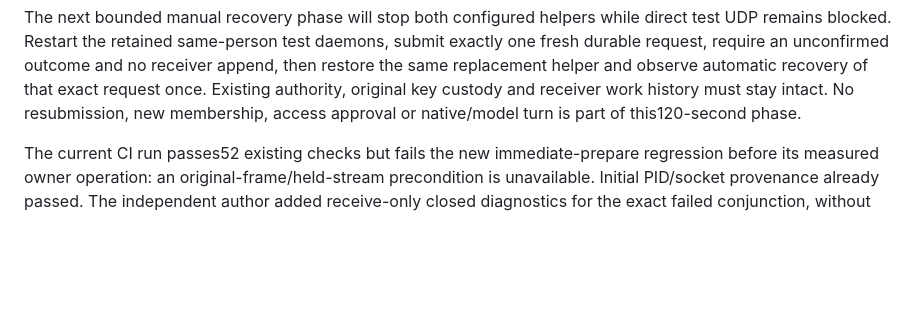
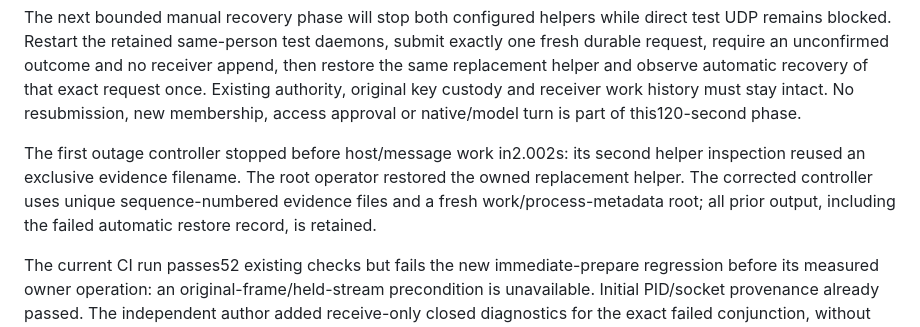
Before and after one commit to peerspan/peerspan, a Markdown page: docs/real-network-acceptance.md, the part around the change. GitHub-like rendering; blank space fills up the shorter version.

Commit message:
docs: retain outage controller bookkeeping failure and correction

```diff
--- a/docs/real-network-acceptance.md
+++ b/docs/real-network-acceptance.md
@@ -89,6 +89,12 @@ receiver append, then restore the same replacement helper and observe automatic
 recovery of that exact request once. Existing authority, original key custody
 and receiver work history must stay intact. No resubmission, new membership,
 access approval or native/model turn is part of this120-second phase.
+
+The first outage controller stopped before host/message work in2.002s: its
+second helper inspection reused an exclusive evidence filename. The root
+operator restored the owned replacement helper. The corrected controller uses
+unique sequence-numbered evidence files and a fresh work/process-metadata root;
+all prior output, including the failed automatic restore record, is retained.
 
 The current CI run passes52 existing checks but fails the new immediate-prepare
 regression before its measured owner operation: an original-frame/held-stream
```
